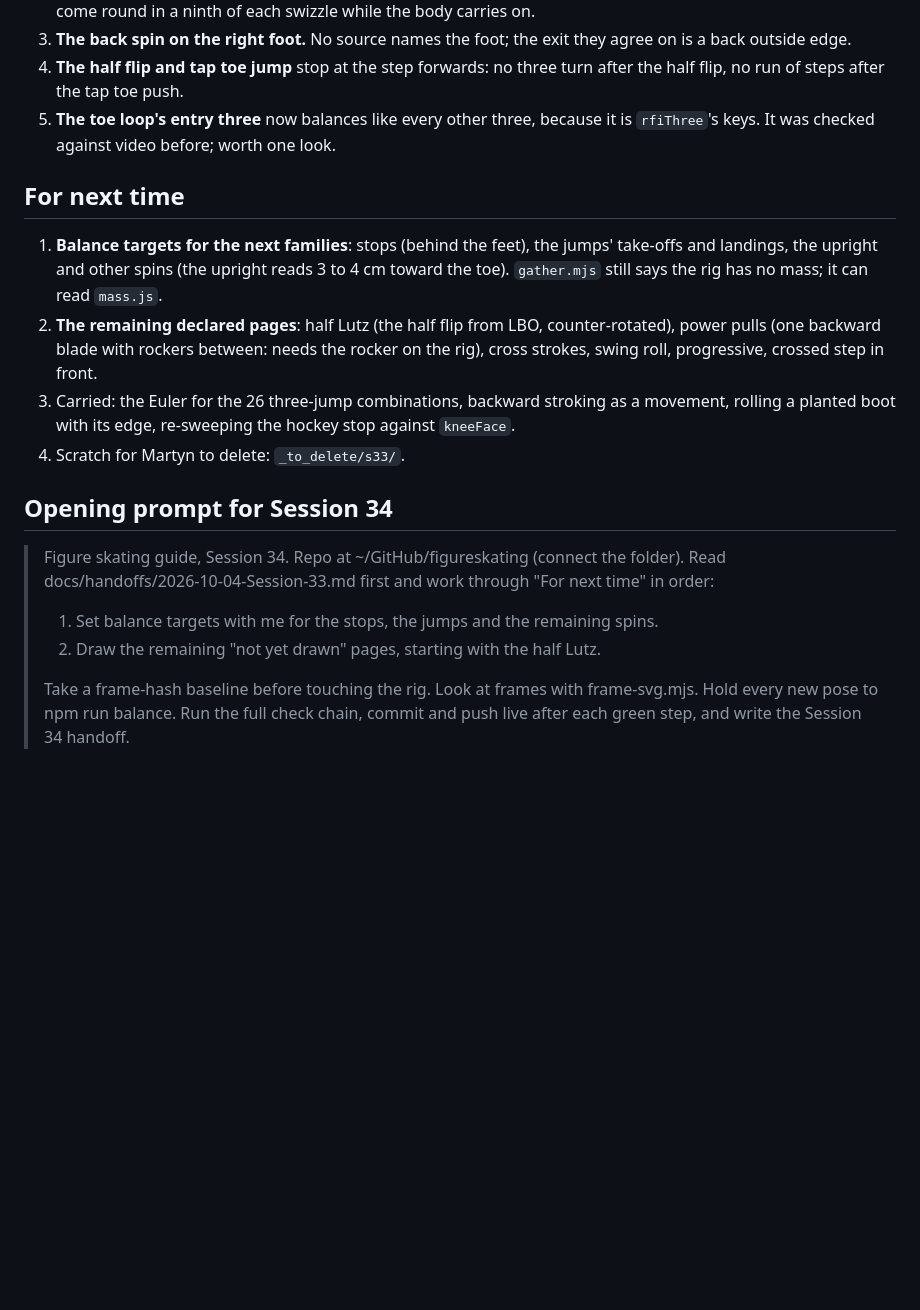
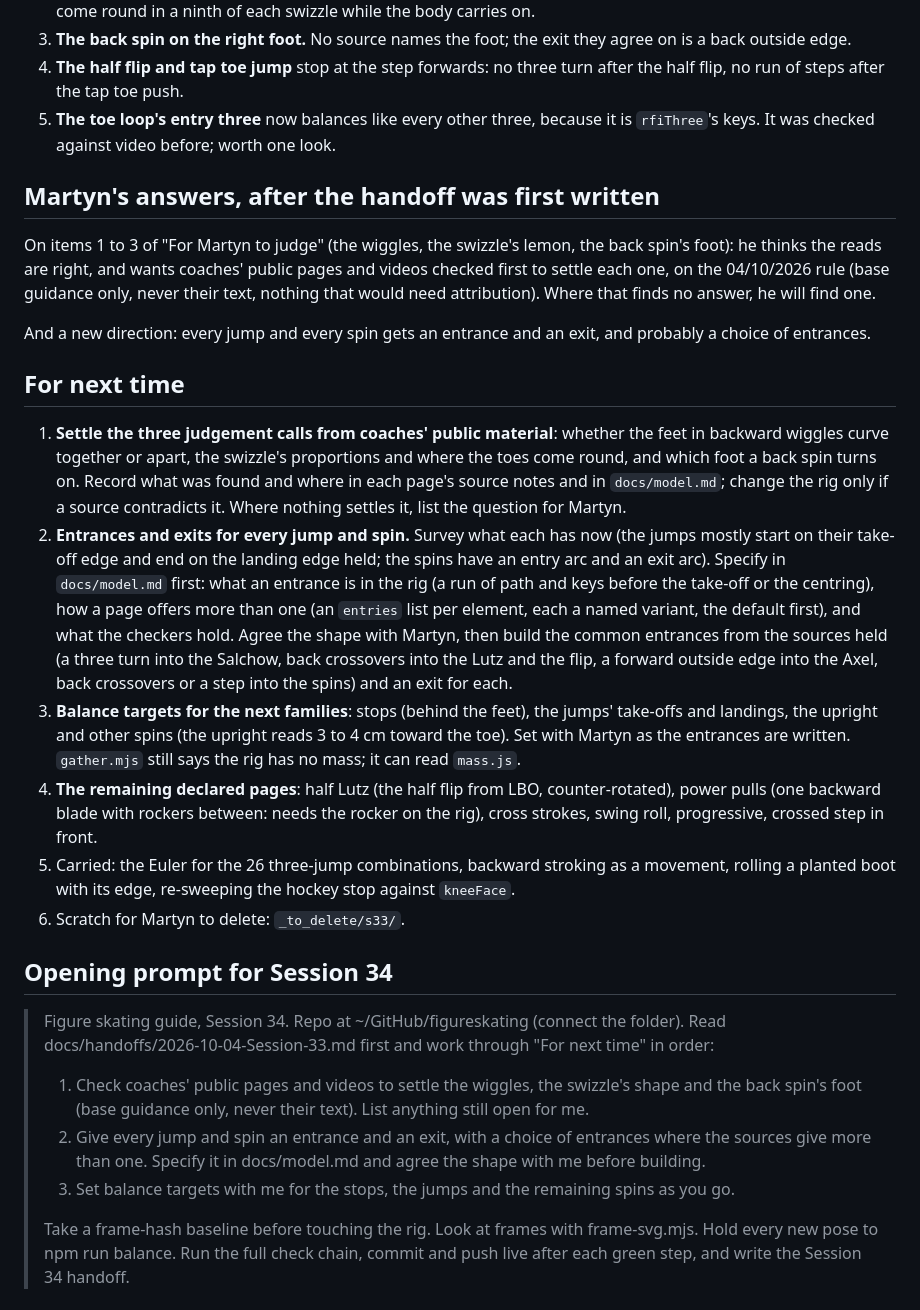
Before and after one commit to martyn-gg/figureskating, a Markdown page: docs/handoffs/2026-10-04-Session-33.md, the part around the change. Rendered like a GitHub page; blank space fills up the shorter version.

Commit message:
Handoff: Session 33, Martyn's answers and the entrances-and-exits direction
Co-Authored-By: Claude Opus 5.5 <noreply@anthropic.com>
Claude-Session: https://claude.ai/code/session_01WauBn3NzjjPS5oGJsVJHFV

```diff
--- a/docs/handoffs/2026-10-04-Session-33.md
+++ b/docs/handoffs/2026-10-04-Session-33.md
@@ -61,24 +61,52 @@ in order.
 5. **The toe loop's entry three** now balances like every other three, because it is
    `rfiThree`'s keys. It was checked against video before; worth one look.
 
+## Martyn's answers, after the handoff was first written
+
+On items 1 to 3 of "For Martyn to judge" (the wiggles, the swizzle's lemon, the back spin's
+foot): he thinks the reads are right, and wants coaches' public pages and videos checked
+first to settle each one, on the 04/10/2026 rule (base guidance only, never their text,
+nothing that would need attribution). Where that finds no answer, he will find one.
+
+And a new direction: every jump and every spin gets an entrance and an exit, and probably a
+choice of entrances.
+
 ## For next time
 
-1. **Balance targets for the next families**: stops (behind the feet), the jumps' take-offs
+1. **Settle the three judgement calls from coaches' public material**: whether the feet in
+   backward wiggles curve together or apart, the swizzle's proportions and where the toes come
+   round, and which foot a back spin turns on. Record what was found and where in each page's
+   source notes and in `docs/model.md`; change the rig only if a source contradicts it. Where
+   nothing settles it, list the question for Martyn.
+2. **Entrances and exits for every jump and spin.** Survey what each has now (the jumps mostly
+   start on their take-off edge and end on the landing edge held; the spins have an entry arc
+   and an exit arc). Specify in `docs/model.md` first: what an entrance is in the rig (a run of
+   path and keys before the take-off or the centring), how a page offers more than one (an
+   `entries` list per element, each a named variant, the default first), and what the checkers
+   hold. Agree the shape with Martyn, then build the common entrances from the sources held
+   (a three turn into the Salchow, back crossovers into the Lutz and the flip, a forward
+   outside edge into the Axel, back crossovers or a step into the spins) and an exit for each.
+3. **Balance targets for the next families**: stops (behind the feet), the jumps' take-offs
    and landings, the upright and other spins (the upright reads 3 to 4 cm toward the toe).
-   `gather.mjs` still says the rig has no mass; it can read `mass.js`.
-2. **The remaining declared pages**: half Lutz (the half flip from LBO, counter-rotated),
+   Set with Martyn as the entrances are written. `gather.mjs` still says the rig has no mass;
+   it can read `mass.js`.
+4. **The remaining declared pages**: half Lutz (the half flip from LBO, counter-rotated),
    power pulls (one backward blade with rockers between: needs the rocker on the rig),
    cross strokes, swing roll, progressive, crossed step in front.
-3. Carried: the Euler for the 26 three-jump combinations, backward stroking as a movement,
+5. Carried: the Euler for the 26 three-jump combinations, backward stroking as a movement,
    rolling a planted boot with its edge, re-sweeping the hockey stop against `kneeFace`.
-4. Scratch for Martyn to delete: `_to_delete/s33/`.
+6. Scratch for Martyn to delete: `_to_delete/s33/`.
 
 ## Opening prompt for Session 34
 
 > Figure skating guide, Session 34. Repo at ~/GitHub/figureskating (connect the folder). Read
 > docs/handoffs/2026-10-04-Session-33.md first and work through "For next time" in order:
-> 1. Set balance targets with me for the stops, the jumps and the remaining spins.
-> 2. Draw the remaining "not yet drawn" pages, starting with the half Lutz.
+> 1. Check coaches' public pages and videos to settle the wiggles, the swizzle's shape and the
+>    back spin's foot (base guidance only, never their text). List anything still open for me.
+> 2. Give every jump and spin an entrance and an exit, with a choice of entrances where the
+>    sources give more than one. Specify it in docs/model.md and agree the shape with me
+>    before building.
+> 3. Set balance targets with me for the stops, the jumps and the remaining spins as you go.
 >
 > Take a frame-hash baseline before touching the rig. Look at frames with frame-svg.mjs. Hold
 > every new pose to npm run balance. Run the full check chain, commit and push live after each
```
